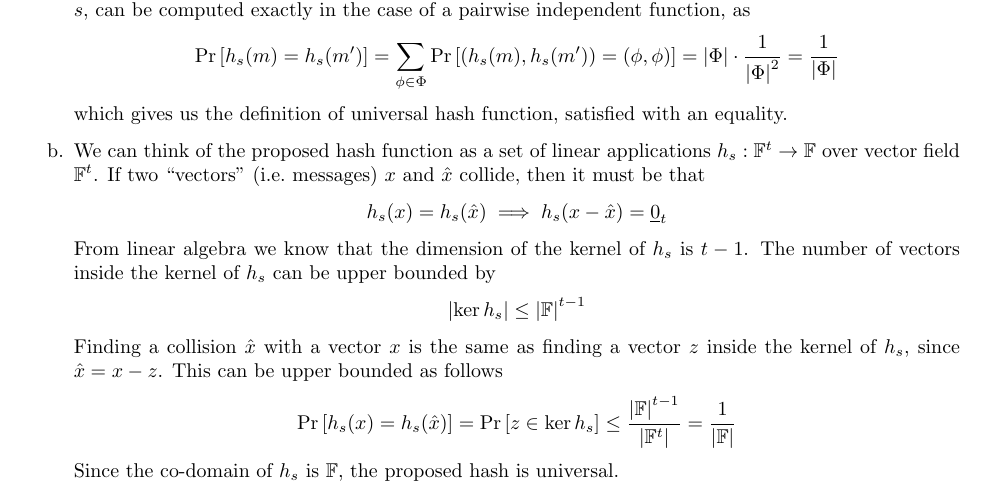
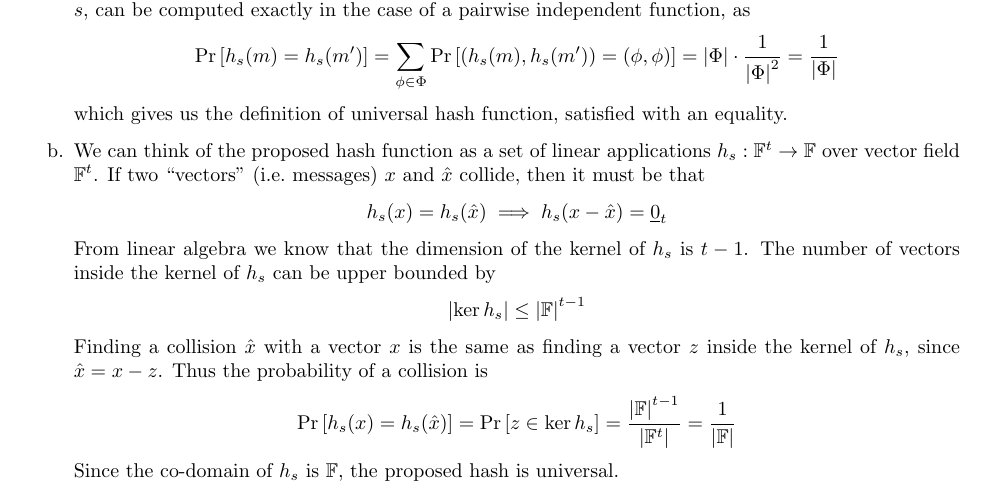
Before and after one commit to asmeikal/crypto16, a LaTeX problem sheet (homework-1/solution.tex): part of page 1 of 3, cut so that both start at the same text. Compiled offline with pdfLaTeX.

Commit message:
Fix mistake.

```diff
--- a/homework-1/solution.tex
+++ b/homework-1/solution.tex
@@ -68,10 +68,10 @@
 			\abs{\ker h_s} \le \abs{\field}^{t-1}
 		\]
 		Finding a collision $\hat{x}$ with a vector $x$ is the same as finding a vector $z$ inside the kernel of $h_s$, since $\hat{x} = x - z$.
-		This can be upper bounded as follows
+		Thus the probability of a collision is
 		\[
 			\Pr{h_s(x) = h_s(\hat{x})} =
-			\Pr{z \in \ker h_s} \le
+			\Pr{z \in \ker h_s} =
 			\frac{\abs{\field}^{t-1}}{\abs{\field^{t}}} =
 			\frac{1}{\abs{\field}}
 		\]
```
